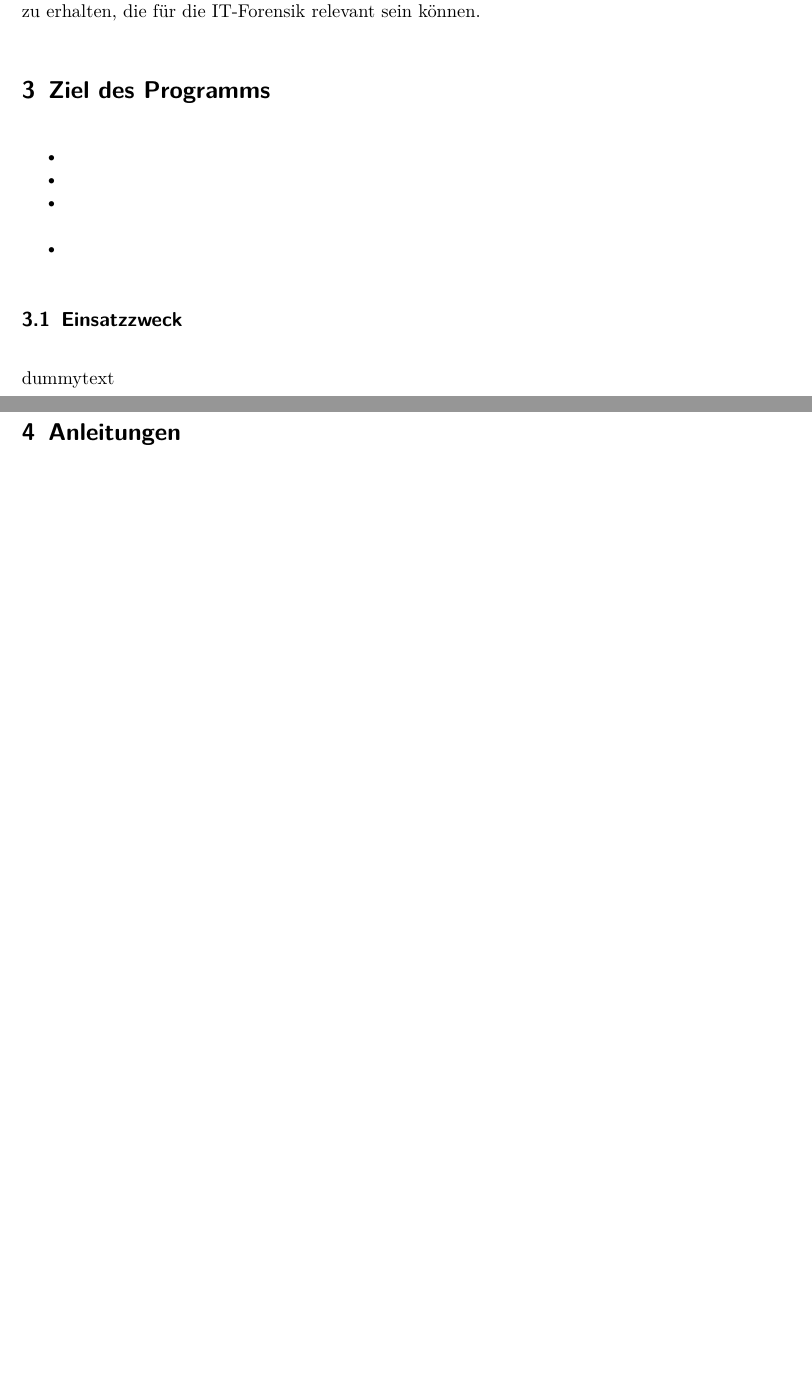
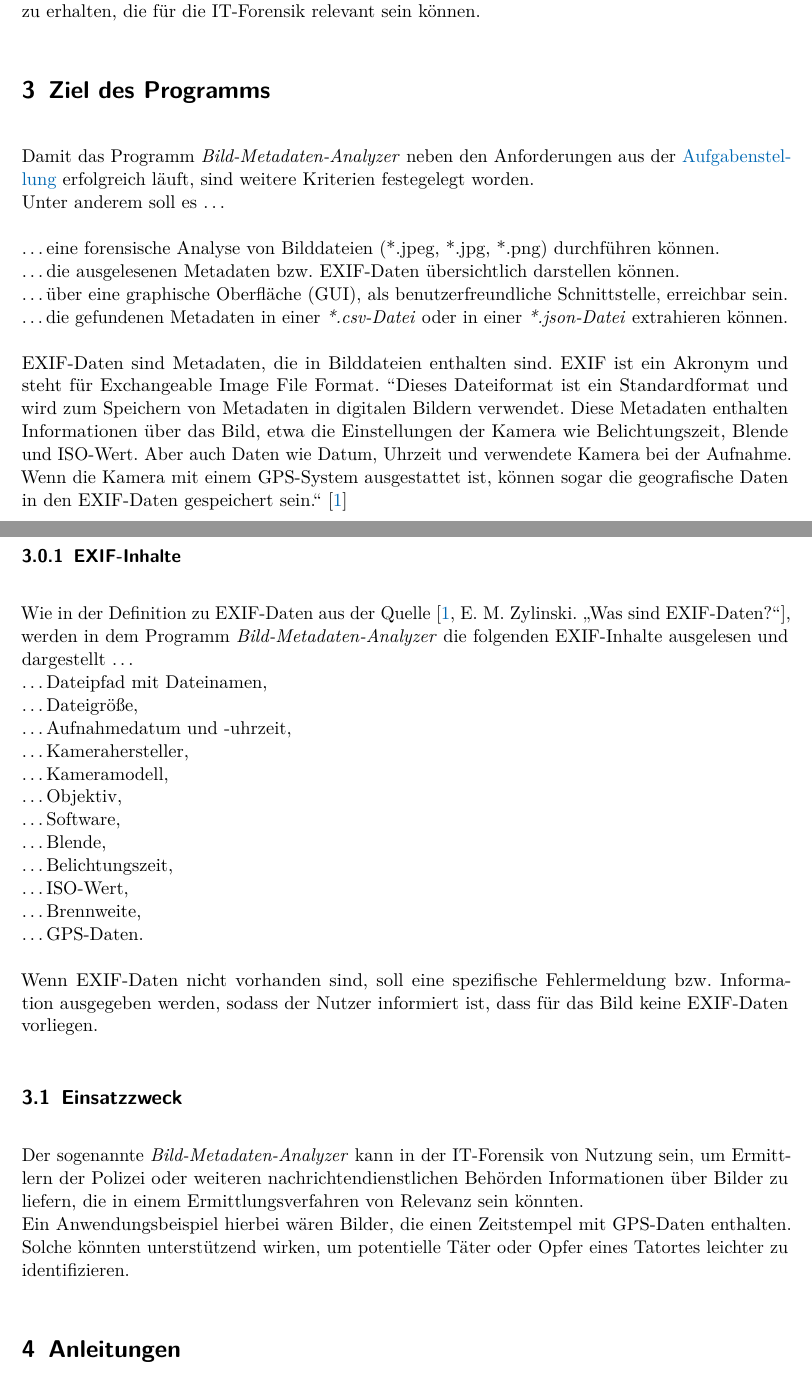
Before and after one commit to nymeria216/Bild-Metadaten-Analyzer, a LaTeX document (doc/Vorlage.tex): two parts of pages 3 and 4 of 5 before the commit and two parts of pages 3 and 4 of 6 after it, joined at a grey line, cut so that both start at the same text, the shorter picture padded with empty space. Compiled offline with pdfLaTeX.

Commit message:
Ziel des Programms CHECK

```diff
--- a/doc/Vorlage.tex
+++ b/doc/Vorlage.tex
@@ -40,9 +40,10 @@
 
 % Verwendete Literatur bitte in diese Datei eintragen
 \addbibresource{literatur.bib} % Name der Literatur-Datei
+\usepackage[backend=biber,style=ieee]{biblatex}
 
 %%%%%%%%%%%%%%%%%%%%%%%%%%%%%%%%%%%%%%%%%%%%%%%%%%%%%%%%%%%%%%%%
-% Pakete
+% Code-Formatierung
 %%%%%%%%%%%%%%%%%%%%%%%%%%%%%%%%%%%%%%%%%%%%%%%%%%%%%%%%%%%%%%%%
 
 \usepackage{listings}
@@ -98,13 +98,38 @@ erhalten, die für die IT-Forensik relevant sein können.
-\begin{itemize}
-	\item
-	\item
-	\item
-	\item
-\end{itemize}
+Damit das Programm \textit{Bild-Metadaten-Analyzer} neben den Anforderungen aus der \nameref{sec:Aufgabenstellung} erfolgreich läuft,
+sind weitere Kriterien festegelegt worden.
+\\Unter anderem soll es \ldots\\
+\\\ldots eine forensische Analyse von Bilddateien (*.jpeg, *.jpg, *.png) durchführen können.
+\\\ldots die ausgelesenen Metadaten bzw. EXIF-Daten übersichtlich darstellen können.
+\\\ldots über eine graphische Oberfläche (GUI), als benutzerfreundliche Schnittstelle, erreichbar sein.
+\\\ldots die gefundenen Metadaten in einer \textit{*.csv-Datei} oder in einer \textit{*.json-Datei} extrahieren können.\\
+\\EXIF-Daten sind Metadaten, die in Bilddateien enthalten sind. EXIF ist ein Akronym und steht für Exchangeable Image File Format.
+``Dieses Dateiformat ist ein Standardformat und wird zum Speichern von Metadaten in digitalen Bildern verwendet.
+Diese Metadaten enthalten Informationen über das Bild, etwa die Einstellungen der Kamera wie Belichtungszeit, Blende und ISO-Wert.
+Aber auch Daten wie Datum, Uhrzeit und verwendete Kamera bei der Aufnahme. Wenn die Kamera mit einem GPS-System ausgestattet ist,
+können sogar die geografische Daten in den EXIF-Daten gespeichert sein.`` \cite{Onlinequelle:1}
+\subsubsection{EXIF-Inhalte}\label{subsubsec:EXIF-Inhalte}
+Wie in der Definition zu EXIF-Daten aus der Quelle \cite[E. M. Zylinski. „Was sind EXIF-Daten?“]{Onlinequelle:1}, werden in dem
+Programm \textit{Bild-Metadaten-Analyzer} die folgenden EXIF-Inhalte ausgelesen und dargestellt \ldots
+\\\ldots Dateipfad mit Dateinamen,
+\\\ldots Dateigröße,
+\\\ldots Aufnahmedatum und -uhrzeit,
+\\\ldots Kamerahersteller,
+\\\ldots Kameramodell,
+\\\ldots Objektiv,
+\\\ldots Software,
+\\\ldots Blende,
+\\\ldots Belichtungszeit,
+\\\ldots ISO-Wert,
+\\\ldots Brennweite,
+\\\ldots GPS-Daten.\\
+\\Wenn EXIF-Daten nicht vorhanden sind, soll eine spezifische Fehlermeldung bzw. Information ausgegeben werden, sodass der Nutzer informiert ist, dass für
+das Bild keine EXIF-Daten vorliegen.
 
 \subsection{Einsatzzweck}\label{subsec:Einsatzzweck}
-
-dummytext
+Der sogenannte \textit{Bild-Metadaten-Analyzer} kann in der IT-Forensik von Nutzung sein, um Ermittlern der Polizei oder weiteren nachrichtendienstlichen
+Behörden Informationen über Bilder zu liefern, die in einem Ermittlungsverfahren von Relevanz sein könnten.
+\\Ein Anwendungsbeispiel hierbei wären Bilder, die einen Zeitstempel mit GPS-Daten enthalten. Solche könnten unterstützend wirken,
+um potentielle Täter oder Opfer eines Tatortes leichter zu identifizieren.
 
 \section{Anleitungen}\label{sec:Anleitungen}
 
```
Also changed, not shown: doc/literatur.bib (+8 -0 lines), doc/vorlage.bbl, doc/vorlage.pdf, doc/Vorlage.tex (22 more changed lines), 7 other files.
